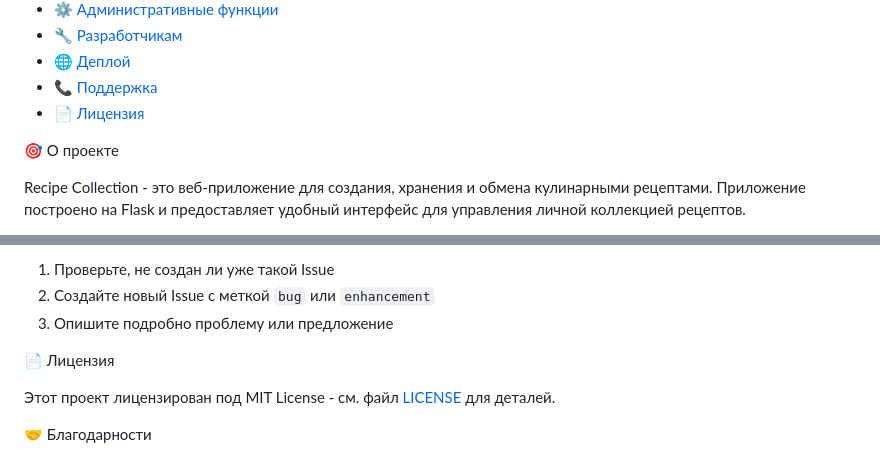
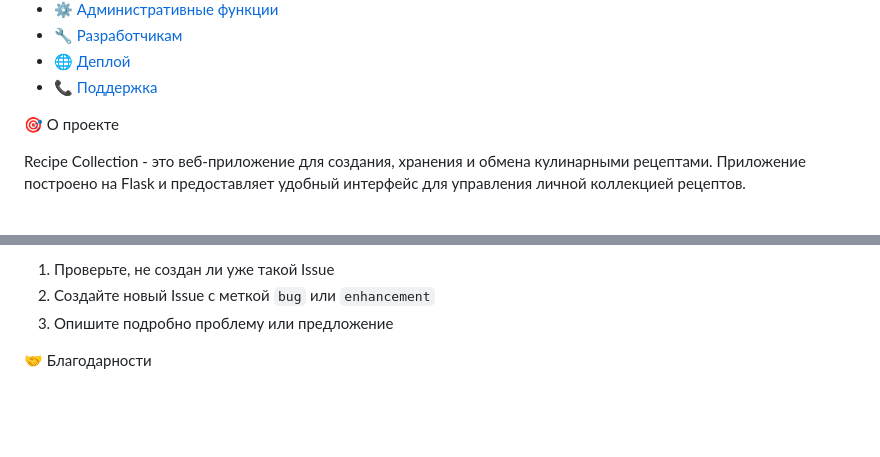
Before and after one commit to Faziktop/recipe-collection, a Markdown page: README.md, 2 parts joined by grey strips. GitHub-like rendering; blank space fills up the shorter version.

```diff
--- a/README.md
+++ b/README.md
@@ -13,7 +13,6 @@
 - [🔧 Разработчикам](-разработчикам)
 - [🌐 Деплой](-деплой)
 - [📞 Поддержка](-поддержка)
-- [📄 Лицензия](-лицензия)
 
  🎯 О проекте
 
@@ -321,9 +320,6 @@ A: В текущей версии нужно обратиться к админ
 2. Создайте новый Issue с меткой `bug` или `enhancement`
 3. Опишите подробно проблему или предложение
 
- 📄 Лицензия
-
-Этот проект лицензирован под MIT License - см. файл [LICENSE](LICENSE) для деталей.
 
  🤝 Благодарности
 
```
